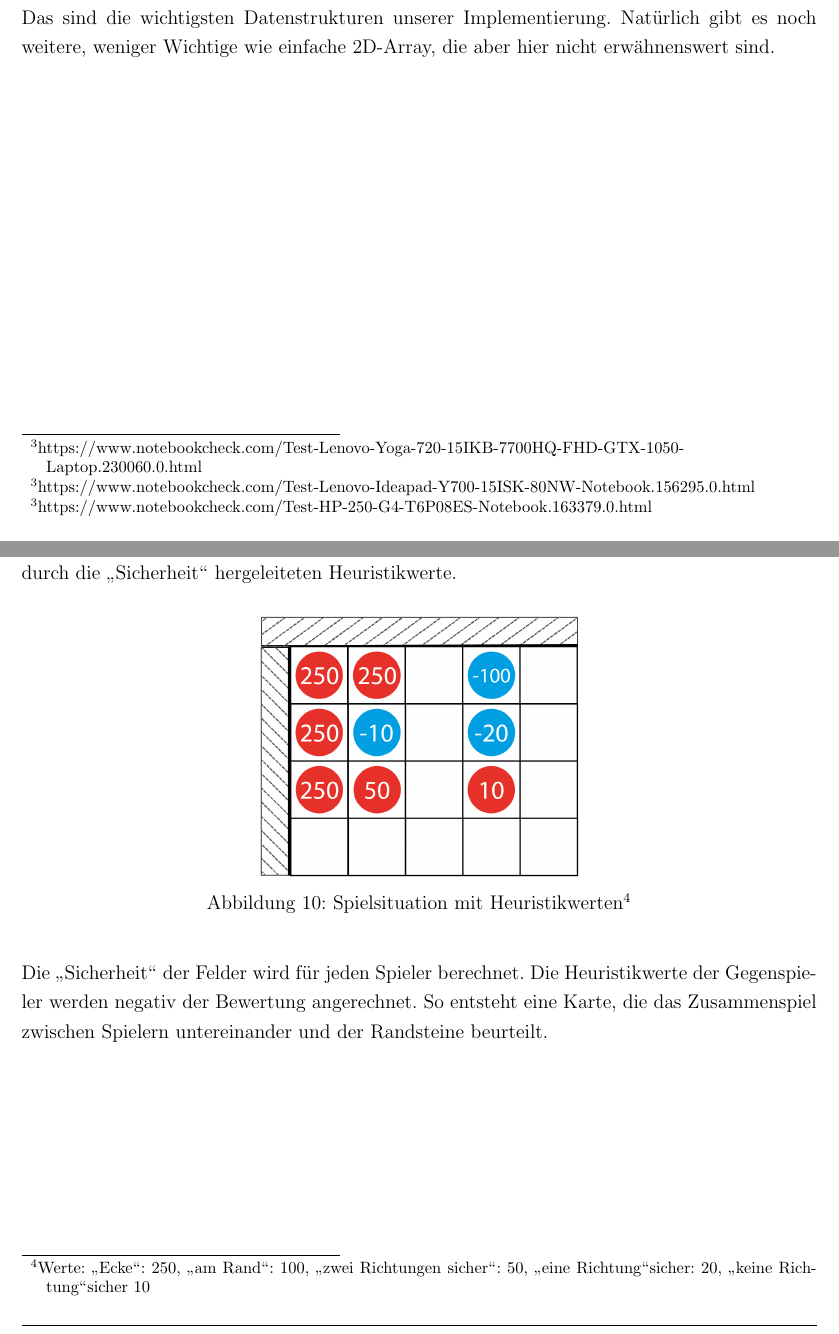
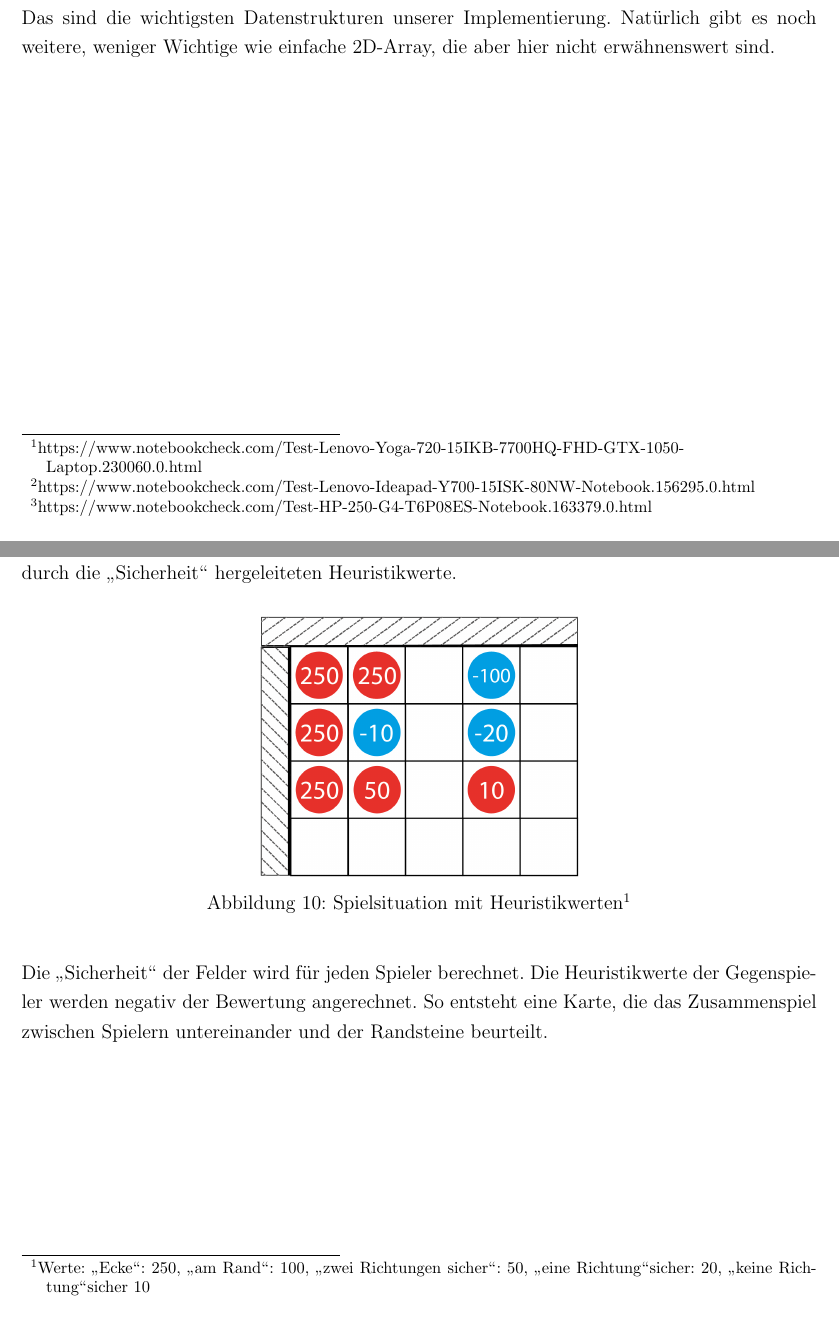
Before and after one commit to gengurke/ReversiXT-Client, a LaTeX document (projektbericht/Projektbericht.tex): two parts of pages 8 and 13 of 31, joined at a grey line, cut so that both start at the same text. Compiled offline with pdfLaTeX.

Commit message:
Projektbericht: letzte Fehler beseitigt

```diff
--- a/projektbericht/Projektbericht.tex
+++ b/projektbericht/Projektbericht.tex
@@ -164,11 +164,9 @@
 
+	\footnotetext[1]{https://www.notebookcheck.com/Test-Lenovo-Yoga-720-15IKB-7700HQ-FHD-GTX-1050-Laptop.230060.0.html}
 
+	\footnotetext[2]{https://www.notebookcheck.com/Test-Lenovo-Ideapad-Y700-15ISK-80NW-Notebook.156295.0.html}
 
-	\footnotetext{https://www.notebookcheck.com/Test-Lenovo-Yoga-720-15IKB-7700HQ-FHD-GTX-1050-Laptop.230060.0.html}
-
-	\footnotetext{https://www.notebookcheck.com/Test-Lenovo-Ideapad-Y700-15ISK-80NW-Notebook.156295.0.html}
-
-	\footnotetext{https://www.notebookcheck.com/Test-HP-250-G4-T6P08ES-Notebook.163379.0.html}
+	\footnotetext[3]{https://www.notebookcheck.com/Test-HP-250-G4-T6P08ES-Notebook.163379.0.html}
 
 
 
```
Also changed, not shown: projektbericht/Projektbericht.tex (10 more changed lines).
